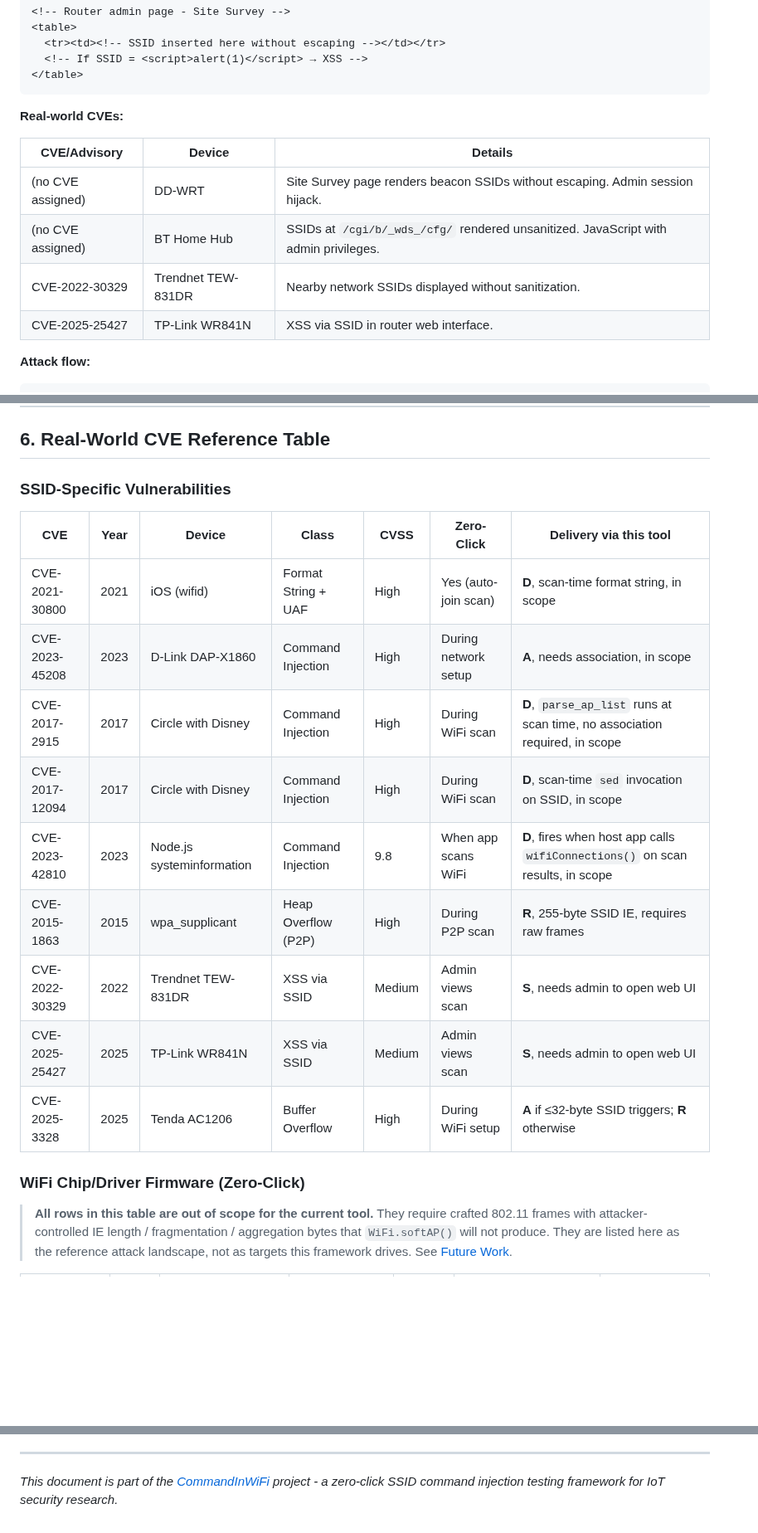
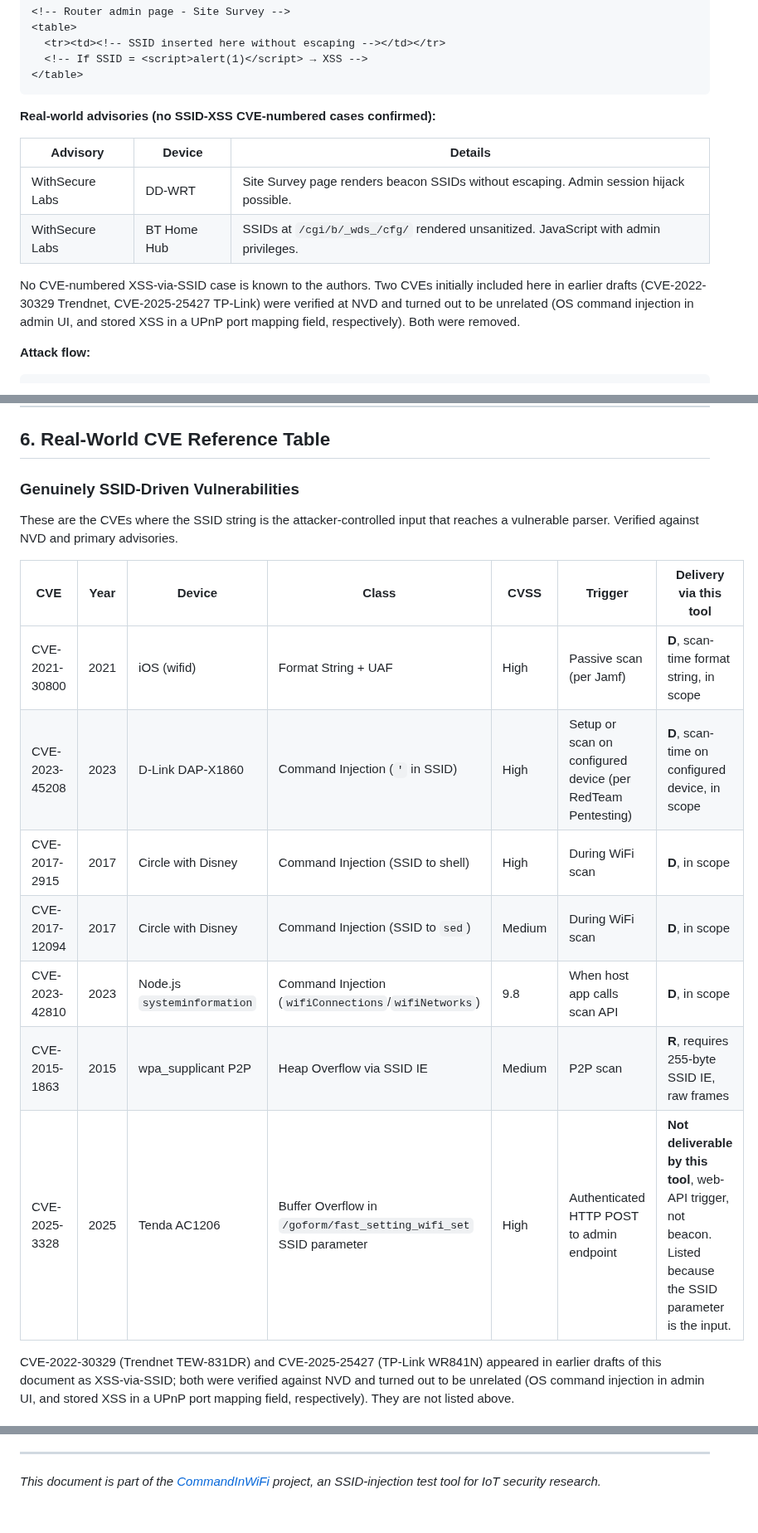
Before and after one commit to V33RU/CommandInWiFi-Zeroclick, a Markdown page: ATTACK_MODEL.md, 3 parts joined by grey strips. Shown at 83% size. Drawn GitHub-style; blank space fills up the shorter version.

````diff
--- a/ATTACK_MODEL.md
+++ b/ATTACK_MODEL.md
@@ -273,14 +275,14 @@ printf("%s", ssid);
 </table>
 ```
 
-**Real-world CVEs:**
+**Real-world advisories (no SSID-XSS CVE-numbered cases confirmed):**
 
-| CVE/Advisory | Device | Details |
+| Advisory | Device | Details |
 |-----|--------|---------|
-| (no CVE assigned) | DD-WRT | Site Survey page renders beacon SSIDs without escaping. Admin session hijack. |
-| (no CVE assigned) | BT Home Hub | SSIDs at `/cgi/b/_wds_/cfg/` rendered unsanitized. JavaScript with admin privileges. |
-| CVE-2022-30329 | Trendnet TEW-831DR | Nearby network SSIDs displayed without sanitization. |
-| CVE-2025-25427 | TP-Link WR841N | XSS via SSID in router web interface. |
+| WithSecure Labs | DD-WRT | Site Survey page renders beacon SSIDs without escaping. Admin session hijack possible. |
+| WithSecure Labs | BT Home Hub | SSIDs at `/cgi/b/_wds_/cfg/` rendered unsanitized. JavaScript with admin privileges. |
+
+No CVE-numbered XSS-via-SSID case is known to the authors. Two CVEs initially included here in earlier drafts (CVE-2022-30329 Trendnet, CVE-2025-25427 TP-Link) were verified at NVD and turned out to be unrelated (OS command injection in admin UI, and stored XSS in a UPnP port mapping field, respectively). Both were removed.
 
 **Attack flow:**
 
@@ -512,21 +498,19 @@ Once a triggering SSID is identified via behavioral detection, root cause analys
 
 ## 6. Real-World CVE Reference Table
 
-### SSID-Specific Vulnerabilities
+### Genuinely SSID-Driven Vulnerabilities
 
-| CVE | Year | Device | Class | CVSS | Zero-Click | Delivery via this tool |
-|-----|------|--------|-------|------|------------|------------------------|
-| CVE-2021-30800 | 2021 | iOS (wifid) | Format String + UAF | High | Yes (auto-join scan) | **D**, scan-time format string, in scope |
-| CVE-2023-45208 | 2023 | D-Link DAP-X1860 | Command Injection | High | During network setup | **A**, needs association, in scope |
-| CVE-2017-2915 | 2017 | Circle with Disney | Command Injection | High | During WiFi scan | **D**, `parse_ap_list` runs at scan time, no association required, in scope |
-| CVE-2017-12094 | 2017 | Circle with Disney | Command Injection | High | During WiFi scan | **D**, scan-time `sed` invocation on SSID, in scope |
-| CVE-2023-42810 | 2023 | Node.js systeminformation | Command Injection | 9.8 | When app scans WiFi | **D**, fires when host app calls `wifiConnections()` on scan results, in scope |
-| CVE-2015-1863 | 2015 | wpa_supplicant | Heap Overflow (P2P) | High | During P2P scan | **R**, 255-byte SSID IE, requires raw frames |
-| CVE-2022-30329 | 2022 | Trendnet TEW-831DR | XSS via SSID | Medium | Admin views scan | **S**, needs admin to open web UI |
-| CVE-2025-25427 | 2025 | TP-Link WR841N | XSS via SSID | Medium | Admin views scan | **S**, needs admin to open web UI |
-| CVE-2025-3328 | 2025 | Tenda AC1206 | Buffer Overflow | High | During WiFi setup | **A** if ≤32-byte SSID triggers; **R** otherwise |
+These are the CVEs where the SSID string is the attacker-controlled input that reaches a vulnerable parser. Verified against NVD and primary advisories.
 
-### WiFi Chip/Driver Firmware (Zero-Click)
+| CVE | Year | Device | Class | CVSS | Trigger | Delivery via this tool |
+|-----|------|--------|-------|------|---------|------------------------|
+| CVE-2021-30800 | 2021 | iOS (wifid) | Format String + UAF | High | Passive scan (per Jamf) | **D**, scan-time format string, in scope |
+| CVE-2023-45208 | 2023 | D-Link DAP-X1860 | Command Injection (`'` in SSID) | High | Setup or scan on configured device (per RedTeam Pentesting) | **D**, scan-time on configured device, in scope |
+| CVE-2017-2915 | 2017 | Circle with Disney | Command Injection (SSID to shell) | High | During WiFi scan | **D**, in scope |
+| CVE-2017-12094 | 2017 | Circle with Disney | Command Injection (SSID to `sed`) | Medium | During WiFi scan | **D**, in scope |
+| CVE-2023-42810 | 2023 | Node.js `systeminformation` | Command Injection (`wifiConnections`/`wifiNetworks`) | 9.8 | When host app calls scan API | **D**, in scope |
+| CVE-2015-1863 | 2015 | wpa_supplicant P2P | Heap Overflow via SSID IE | Medium | P2P scan | **R**, requires 255-byte SSID IE, raw frames |
+| CVE-2025-3328 | 2025 | Tenda AC1206 | Buffer Overflow in `/goform/fast_setting_wifi_set` SSID parameter | High | Authenticated HTTP POST to admin endpoint | **Not deliverable by this tool**, web-API trigger, not beacon. Listed because the SSID parameter is the input. |
 
-> **All rows in this table are out of scope for the current tool.** They require crafted 802.11 frames with attacker-controlled IE length / fragmentation / aggregation bytes that `WiFi.softAP()` will not produce. They are listed here as the reference attack landscape, not as targets this framework drives. See [Future Work](#future-work).
+CVE-2022-30329 (Trendnet TEW-831DR) and CVE-2025-25427 (TP-Link WR841N) appeared in earlier drafts of this document as XSS-via-SSID; both were verified against NVD and turned out to be unrelated (OS command injection in admin UI, and stored XSS in a UPnP port mapping field, respectively). They are not listed above.
 
@@ -590,4 +578,4 @@ A secondary improvement direction is the vulnerability detector: probe-after-dis
 
 ---
 
-*This document is part of the [CommandInWiFi](https://github.com/V33RU/CommandInWiFi-Zeroclick) project - a zero-click SSID command injection testing framework for IoT security research.*
+*This document is part of the [CommandInWiFi](https://github.com/V33RU/CommandInWiFi-Zeroclick) project, an SSID-injection test tool for IoT security research.*
````
Also changed, not shown: other parts of ATTACK_MODEL.md (+39 -49 lines), README.md (+1 -1 lines).
